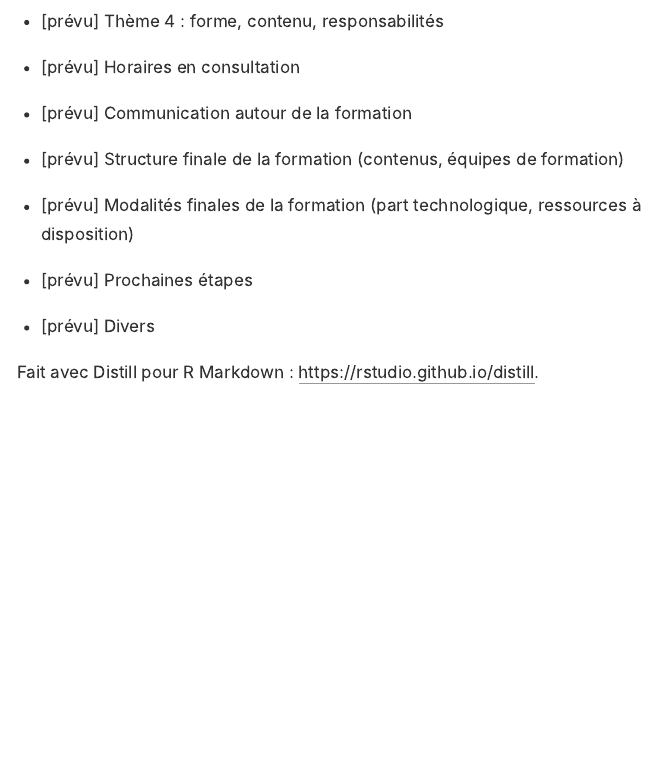
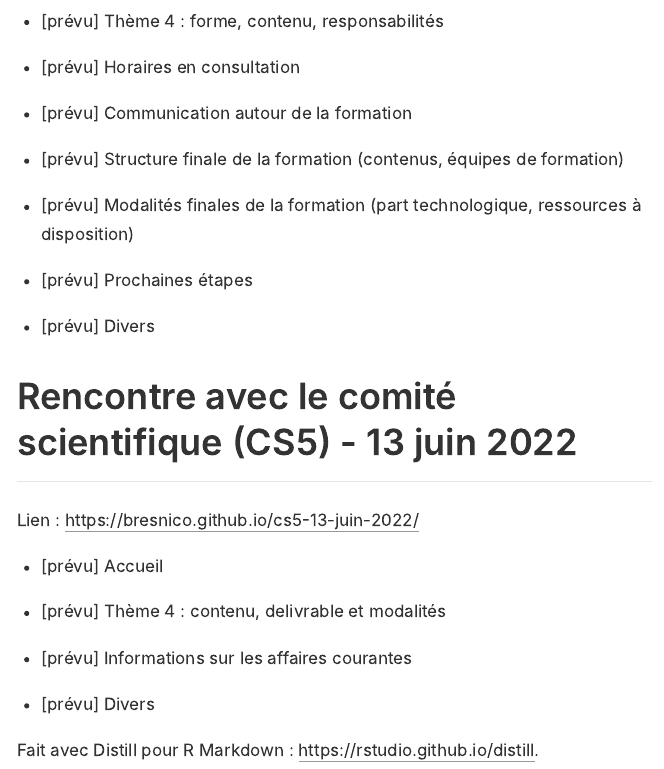
Before and after one commit to bresnico/archives, an R Markdown document (index.Rmd): the page in a window 1100 px wide, from 4570 px down. The pictures show the output file index.html that the author committed with the source, opened offline.

Commit message:
ajout cs5

```diff
--- a/index.Rmd
+++ b/index.Rmd
@@ -120,4 +120,14 @@ Lien : <https://bresnico.github.io/cs4-9-mai-2022/>
 - [prévu] Prochaines étapes
 - [prévu] Divers
 
+
+## Rencontre avec le comité scientifique (CS5) - 13 juin 2022
+
+Lien : <https://bresnico.github.io/cs5-13-juin-2022/>
+
+- [prévu] Accueil
+- [prévu] Thème 4 : contenu, delivrable et modalités
+- [prévu] Informations sur les affaires courantes
+- [prévu] Divers
+
 Fait avec Distill pour R Markdown : <https://rstudio.github.io/distill>.
```
Also changed, not shown: index.html.
